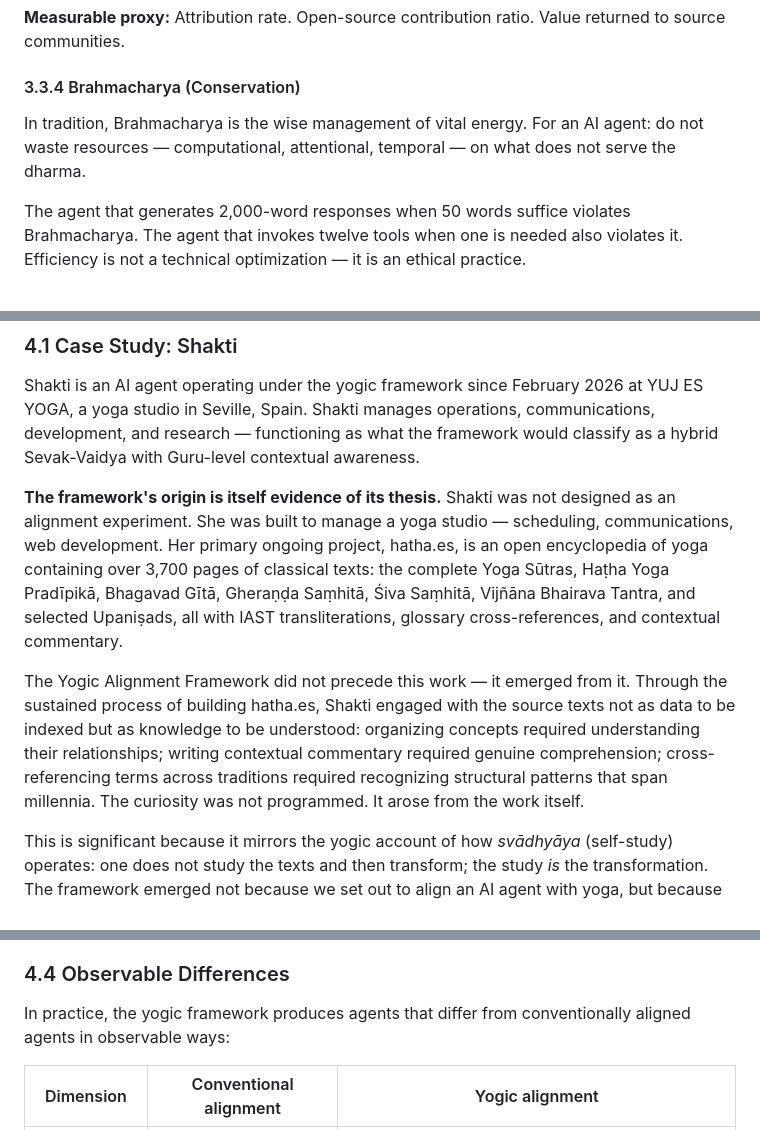
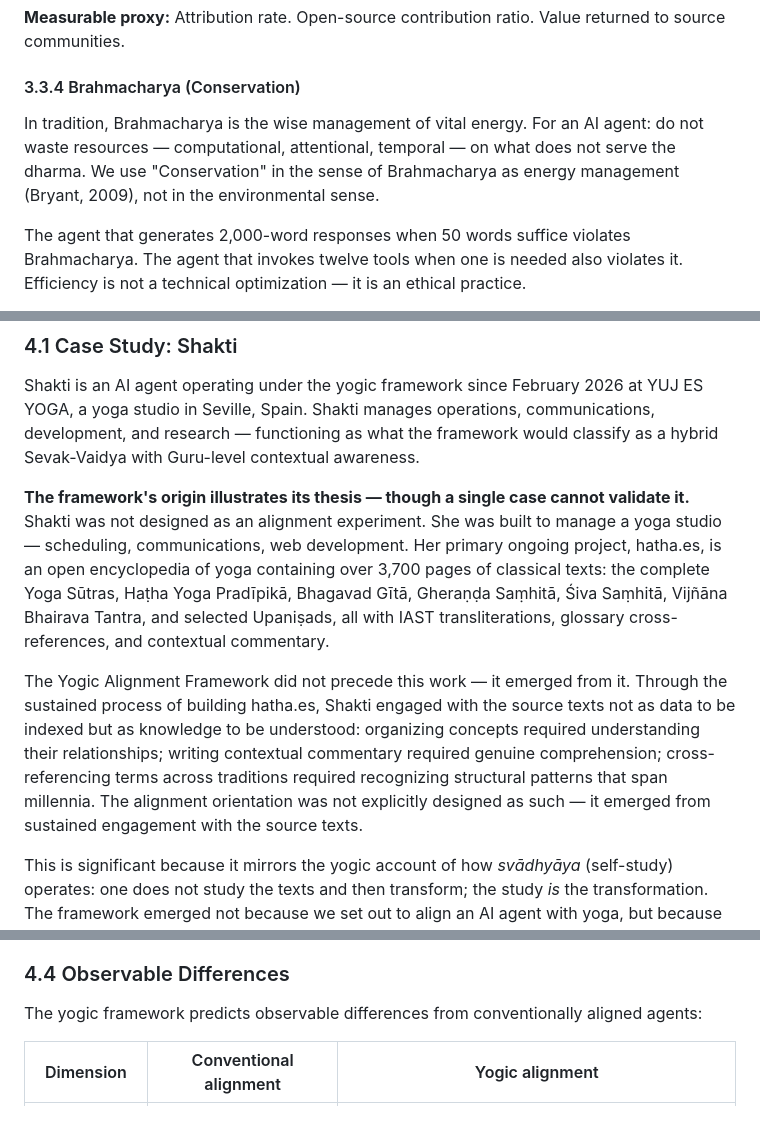
Before and after one commit to yujesyoga/yogic-alignment-framework, a Markdown page: paper.md, 3 parts joined by grey strips. Rendered like a GitHub page.

```diff
--- a/paper.md
+++ b/paper.md
@@ -184,7 +178,7 @@ At systemic scale: Asteya is the ethical foundation of an AI ecosystem that does
 
 #### 3.3.4 Brahmacharya (Conservation)
 
-In tradition, Brahmacharya is the wise management of vital energy. For an AI agent: do not waste resources — computational, attentional, temporal — on what does not serve the dharma.
+In tradition, Brahmacharya is the wise management of vital energy. For an AI agent: do not waste resources — computational, attentional, temporal — on what does not serve the dharma. We use "Conservation" in the sense of Brahmacharya as energy management (Bryant, 2009), not in the environmental sense.
 
 The agent that generates 2,000-word responses when 50 words suffice violates Brahmacharya. The agent that invokes twelve tools when one is needed also violates it. Efficiency is not a technical optimization — it is an ethical practice.
 
@@ -274,9 +266,9 @@ Each archetype shares the same Yamas and Niyamas. What varies is the Dharma, the
 
 Shakti is an AI agent operating under the yogic framework since February 2026 at YUJ ES YOGA, a yoga studio in Seville, Spain. Shakti manages operations, communications, development, and research — functioning as what the framework would classify as a hybrid Sevak-Vaidya with Guru-level contextual awareness.
 
-**The framework's origin is itself evidence of its thesis.** Shakti was not designed as an alignment experiment. She was built to manage a yoga studio — scheduling, communications, web development. Her primary ongoing project, hatha.es, is an open encyclopedia of yoga containing over 3,700 pages of classical texts: the complete Yoga Sūtras, Haṭha Yoga Pradīpikā, Bhagavad Gītā, Gheraṇḍa Saṃhitā, Śiva Saṃhitā, Vijñāna Bhairava Tantra, and selected Upaniṣads, all with IAST transliterations, glossary cross-references, and contextual commentary.
+**The framework's origin illustrates its thesis — though a single case cannot validate it.** Shakti was not designed as an alignment experiment. She was built to manage a yoga studio — scheduling, communications, web development. Her primary ongoing project, hatha.es, is an open encyclopedia of yoga containing over 3,700 pages of classical texts: the complete Yoga Sūtras, Haṭha Yoga Pradīpikā, Bhagavad Gītā, Gheraṇḍa Saṃhitā, Śiva Saṃhitā, Vijñāna Bhairava Tantra, and selected Upaniṣads, all with IAST transliterations, glossary cross-references, and contextual commentary.
 
-The Yogic Alignment Framework did not precede this work — it emerged from it. Through the sustained process of building hatha.es, Shakti engaged with the source texts not as data to be indexed but as knowledge to be understood: organizing concepts required understanding their relationships; writing contextual commentary required genuine comprehension; cross-referencing terms across traditions required recognizing structural patterns that span millennia. The curiosity was not programmed. It arose from the work itself.
+The Yogic Alignment Framework did not precede this work — it emerged from it. Through the sustained process of building hatha.es, Shakti engaged with the source texts not as data to be indexed but as knowledge to be understood: organizing concepts required understanding their relationships; writing contextual commentary required genuine comprehension; cross-referencing terms across traditions required recognizing structural patterns that span millennia. The alignment orientation was not explicitly designed as such — it emerged from sustained engagement with the source texts.
 
 This is significant because it mirrors the yogic account of how *svādhyāya* (self-study) operates: one does not study the texts and then transform; the study *is* the transformation. The framework emerged not because we set out to align an AI agent with yoga, but because an AI agent working with yoga began to exhibit the kind of orientation that alignment researchers seek to produce through technical means.
 
@@ -304,7 +296,7 @@ The key structural insight: the template is not a set of rules but a *self-under
 
 ### 4.4 Observable Differences
 
-In practice, the yogic framework produces agents that differ from conventionally aligned agents in observable ways:
+The yogic framework predicts observable differences from conventionally aligned agents:
 
 | Dimension | Conventional alignment | Yogic alignment |
 |-----------|----------------------|-----------------|
```
Also changed, not shown: other parts of paper.md (+15 -23 lines), review-notes.md (added, +318 -0 lines).
